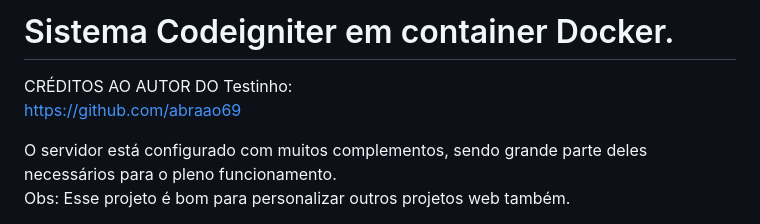
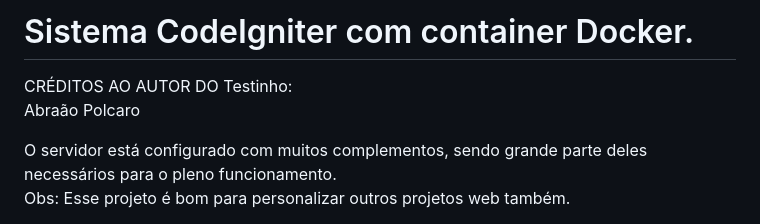
Before and after one commit to Polcaro1989/Testinho-Fiocruz-CodeIgniter-Adminlte-crud-usuarios, a Markdown page: README.md, the part around the change. GitHub-like rendering.

```diff
--- a/README.md
+++ b/README.md
@@ -1,7 +1,7 @@
-# Sistema Codeigniter em container Docker.
+# Sistema CodeIgniter com container Docker.
 
 CRÉDITOS AO AUTOR DO Testinho:
-https://github.com/abraao69
+Abraão Polcaro
 
 
 O servidor está configurado com muitos complementos, sendo grande parte deles necessários para o pleno funcionamento.
```
